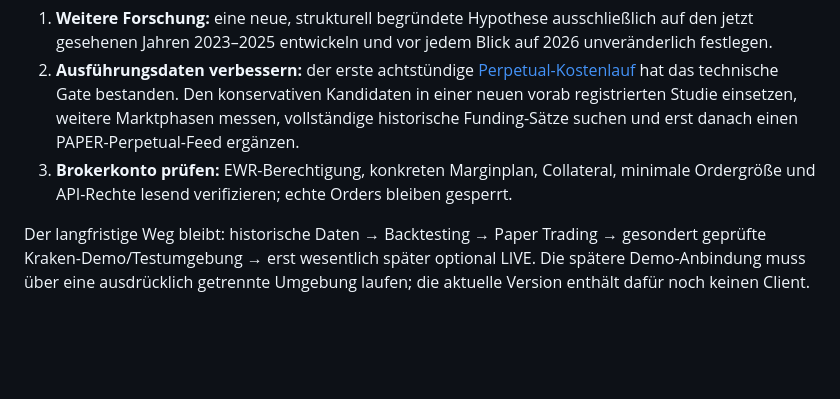
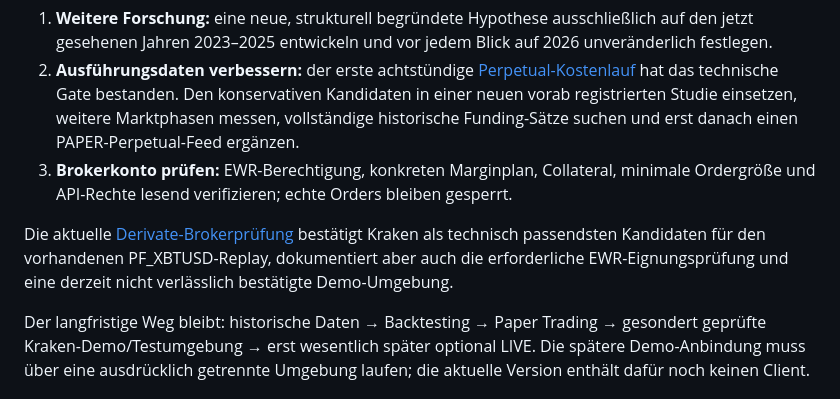
Before and after one commit to renas141/Trading-Bot, a Markdown page: README.md, the part around the change. GitHub-like rendering; blank space fills up the shorter version.

Commit message:
Update derivative broker readiness review

```diff
--- a/README.md
+++ b/README.md
@@ -349,6 +349,11 @@ Brokerpreise von den älteren Modellannahmen.
 3. **Brokerkonto prüfen:** EWR-Berechtigung, konkreten Marginplan, Collateral,
    minimale Ordergröße und API-Rechte lesend verifizieren; echte Orders bleiben gesperrt.
 
+Die aktuelle [Derivate-Brokerprüfung](docs/derivative-broker-review-2026-09-24.md)
+bestätigt Kraken als technisch passendsten Kandidaten für den vorhandenen
+PF_XBTUSD-Replay, dokumentiert aber auch die erforderliche EWR-Eignungsprüfung und
+eine derzeit nicht verlässlich bestätigte Demo-Umgebung.
+
 Der langfristige Weg bleibt: historische Daten → Backtesting → Paper Trading →
 gesondert geprüfte Kraken-Demo/Testumgebung → erst wesentlich später optional LIVE.
 Die spätere Demo-Anbindung muss über eine ausdrücklich getrennte Umgebung laufen;
```
Also changed, not shown: docs/broker-costs.md (+14 -3 lines), docs/derivative-broker-review-2026-09-24.md (added, +75 -0 lines).
